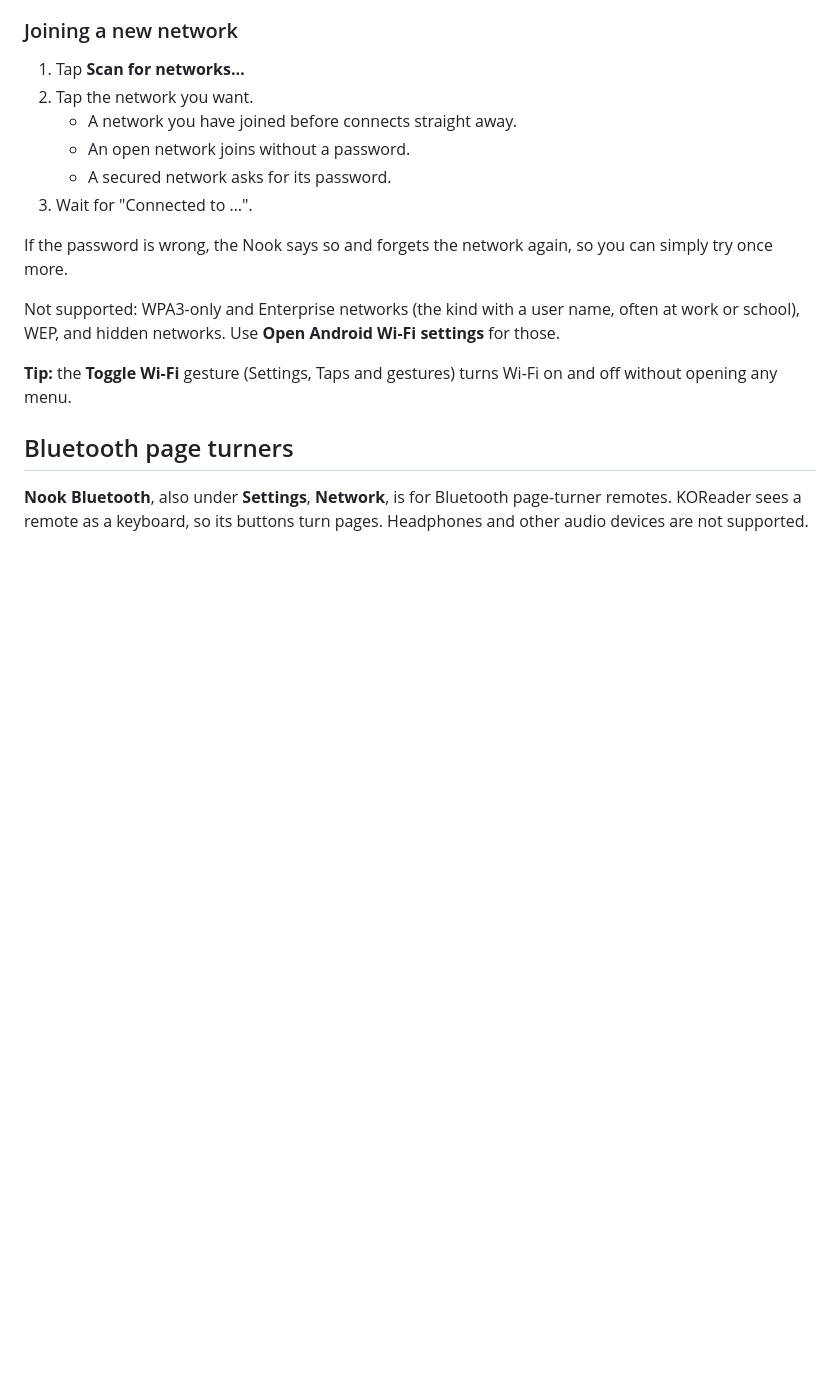
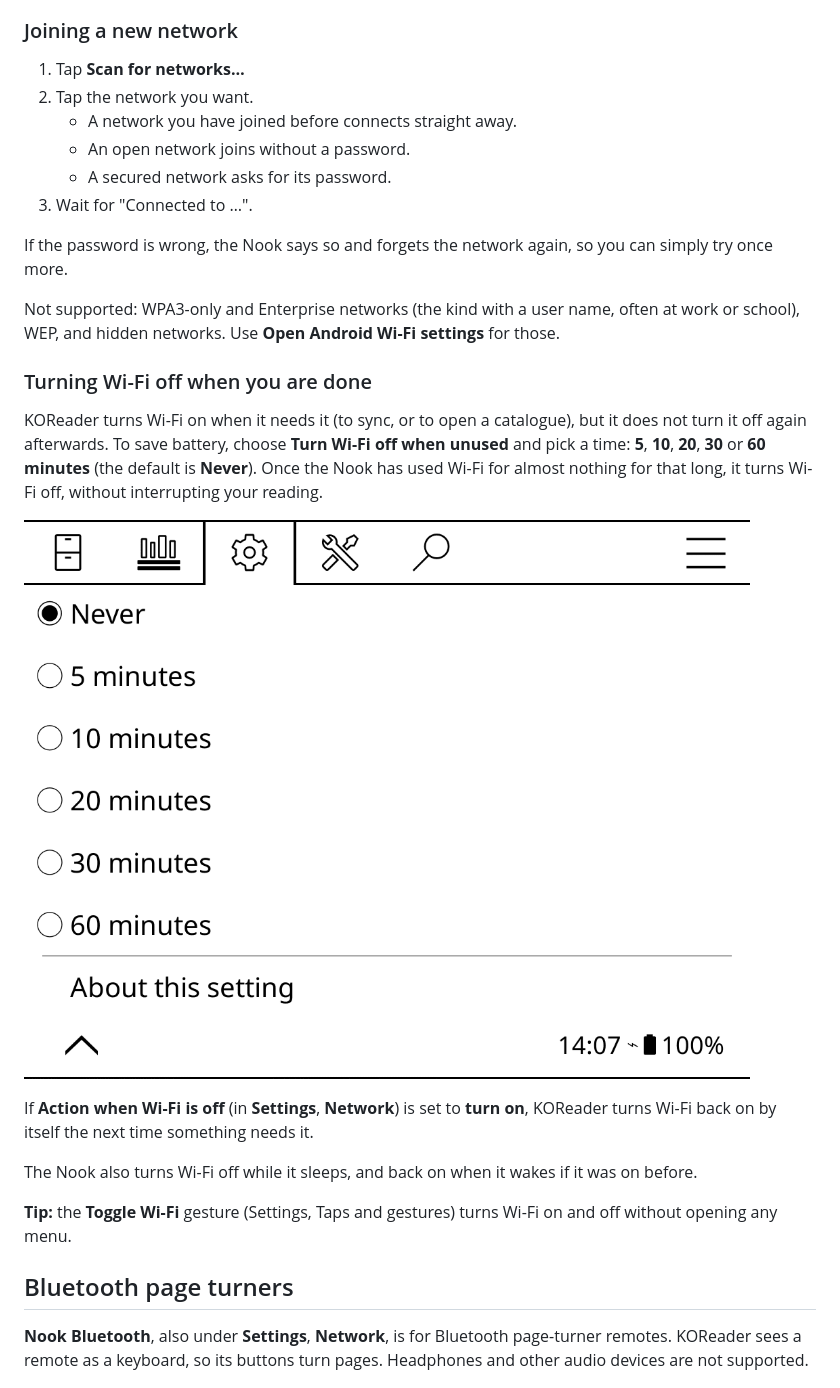
Before and after one commit to apastuszak/nook-koreader-first, a Markdown page: docs/user-guide.md, the part around one of its changes. Drawn GitHub-style; pictures changed too: docs/images/nook-wifi-idle.png (added); blank space fills up the shorter version.

```diff
--- a/docs/user-guide.md
+++ b/docs/user-guide.md
@@ -87,6 +88,16 @@ Everything about Wi-Fi is in the **Settings** tab, under **Network**.
 If the password is wrong, the Nook says so and forgets the network again, so you can simply try once more.
 
 Not supported: WPA3-only and Enterprise networks (the kind with a user name, often at work or school), WEP, and hidden networks. Use **Open Android Wi-Fi settings** for those.
+
+### Turning Wi-Fi off when you are done
+
+KOReader turns Wi-Fi on when it needs it (to sync, or to open a catalogue), but it does not turn it off again afterwards. To save battery, choose **Turn Wi-Fi off when unused** and pick a time: **5**, **10**, **20**, **30** or **60 minutes** (the default is **Never**). Once the Nook has used Wi-Fi for almost nothing for that long, it turns Wi-Fi off, without interrupting your reading.
+
+![Turn Wi-Fi off when unused](images/nook-wifi-idle.png)
+
+If **Action when Wi-Fi is off** (in **Settings**, **Network**) is set to **turn on**, KOReader turns Wi-Fi back on by itself the next time something needs it.
+
+The Nook also turns Wi-Fi off while it sleeps, and back on when it wakes if it was on before.
 
 **Tip:** the **Toggle Wi-Fi** gesture (Settings, Taps and gestures) turns Wi-Fi on and off without opening any menu.
 
```
Also changed, not shown: other parts of docs/user-guide.md (+4 -0 lines), AGENTS.md (+2 -0 lines), README.md (+9 -2 lines), docs/images/nook-wifi.png, 6 other files.
